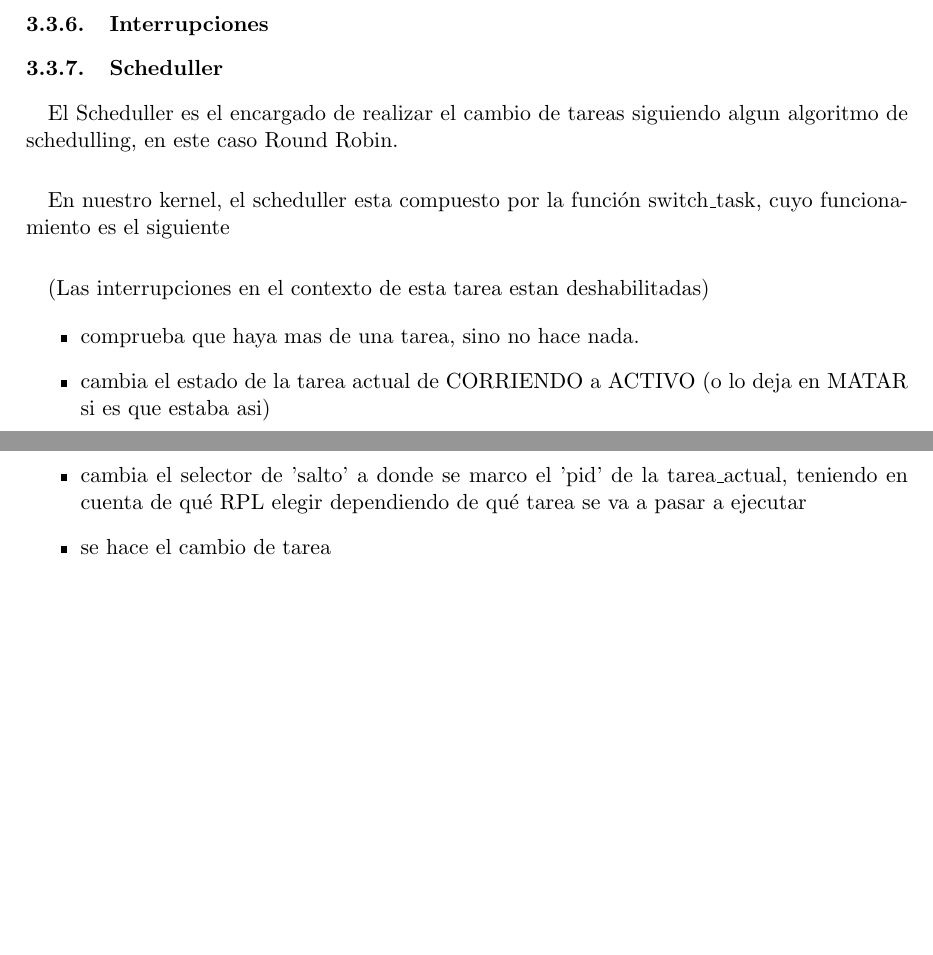
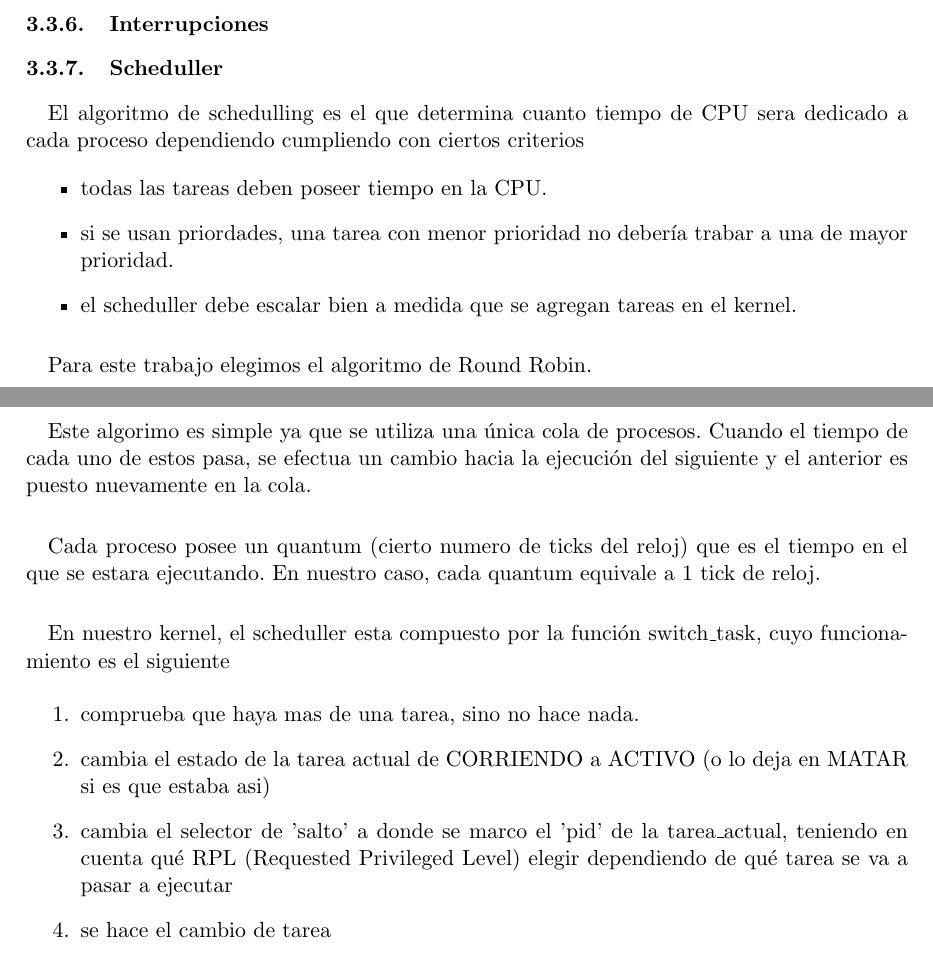
Before and after one commit to pbrusco/orga2-tp-final, a LaTeX document (informe/informe.tex): two parts of pages 9 and 10 of 11, joined at a grey line, cut so that both start at the same text, the shorter picture padded with empty space. Compiled offline with pdfLaTeX.

Commit message:
scheduller2

```diff
--- a/informe/informe.tex
+++ b/informe/informe.tex
@@ -241,17 +241,33 @@ Para ejecutar el kernel basta con bla bla bla.... Una vez cargado, el kernel mos
 		\subsubsection{Interrupciones}
 		\subsubsection{Scheduller}
 			\paragraph{}
-			El Scheduller es el encargado de realizar el cambio de tareas siguiendo algun algoritmo de schedulling, en este caso Round Robin.
+				El algoritmo de schedulling es el que determina cuanto tiempo de CPU sera dedicado a cada proceso dependiendo cumpliendo con ciertos criterios
+\begin{itemize}
+	\item todas las tareas deben poseer tiempo en la CPU.
+	\item si se usan priordades, una tarea con menor prioridad no debería trabar a una de mayor prioridad.
+	\item el scheduller debe escalar bien a medida que se agregan tareas en el kernel.
+\end{itemize}
+
+
+\paragraph{}
+Para este trabajo elegimos el algoritmo de Round Robin.
+
+			\paragraph{}
+
+Este algorimo es simple ya que se utiliza una única cola de procesos. Cuando el tiempo de cada uno de estos pasa, se efectua un cambio hacia la ejecución del siguiente y el anterior es puesto nuevamente en la cola.
+\paragraph{}
+Cada proceso posee un quantum (cierto numero de ticks del reloj) que es el tiempo en el que se estara ejecutando. En nuestro caso, cada quantum equivale a 1 tick de reloj.
+
+
 			\paragraph{}
 			En nuestro kernel, el scheduller esta compuesto por la funci\'on switch\_task, cuyo funcionamiento es el siguiente
-			\paragraph{}
-			(Las interrupciones en el contexto de esta tarea estan deshabilitadas)
-			\begin{itemize}
+
+			\begin{enumerate}
 				\item comprueba que haya mas de una tarea, sino no hace nada.
 				\item cambia el estado de la tarea actual de CORRIENDO a ACTIVO (o lo deja en MATAR si es que estaba asi)
-				\item cambia el selector de 'salto' a donde se marco el 'pid' de la tarea\_actual, teniendo en cuenta de qué RPL elegir dependiendo de qué tarea se va a pasar a ejecutar
+				\item cambia el selector de 'salto' a donde se marco el 'pid' de la tarea\_actual, teniendo en cuenta qué RPL (Requested Privileged Level) elegir dependiendo de qué tarea se va a pasar a ejecutar
 				\item se hace el cambio de tarea
-			\end{itemize}
+			\end{enumerate}
 
 		\subsubsection{Consola}
 			\paragraph{}
```
Also changed, not shown: informe/informe.pdf.
